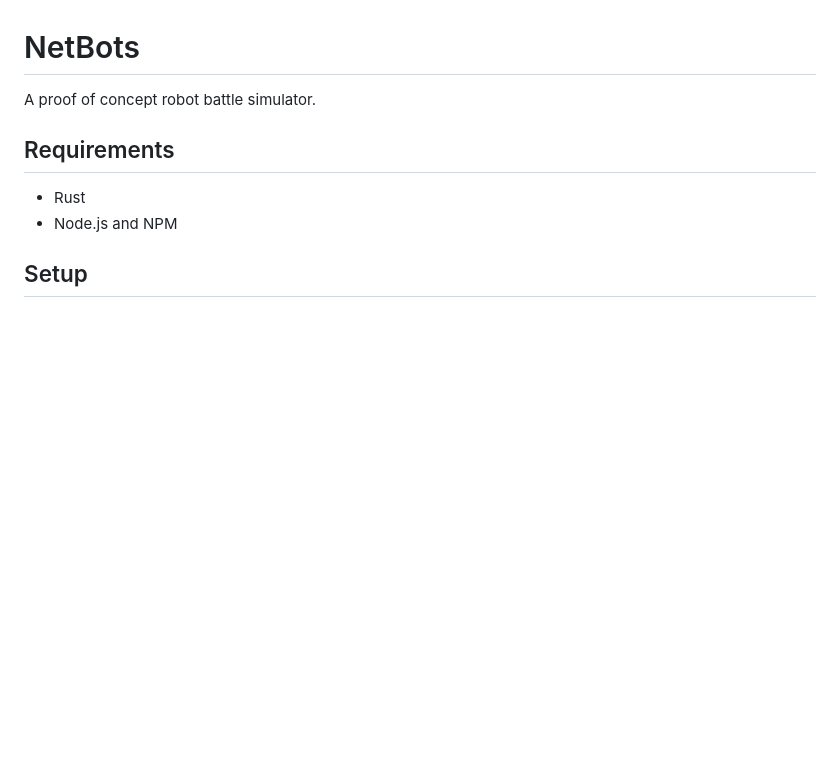
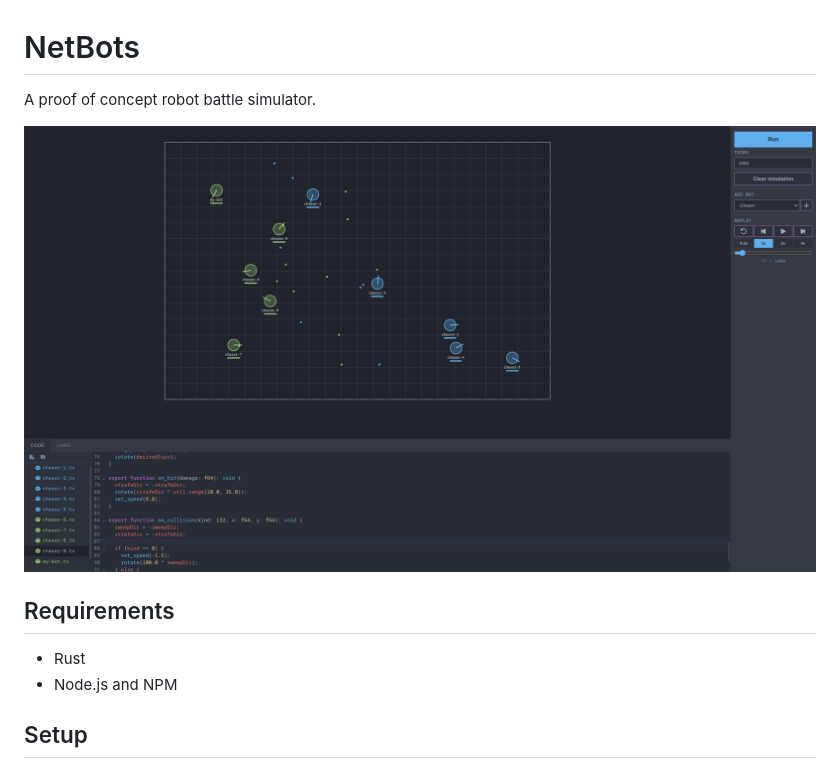
Before and after one commit to Eoic/NetBots-PoC, a Markdown page: README.md, the part around the change. Drawn GitHub-style; pictures changed too: public/demo.png (added); blank space fills up the shorter version.

```diff
--- a/README.md
+++ b/README.md
@@ -1,6 +1,8 @@
 # NetBots
 
 A proof of concept robot battle simulator.
+
+![NetBots](./public/demo.png)
 
 ## Requirements
 
```
Also changed, not shown: 16 other files.
